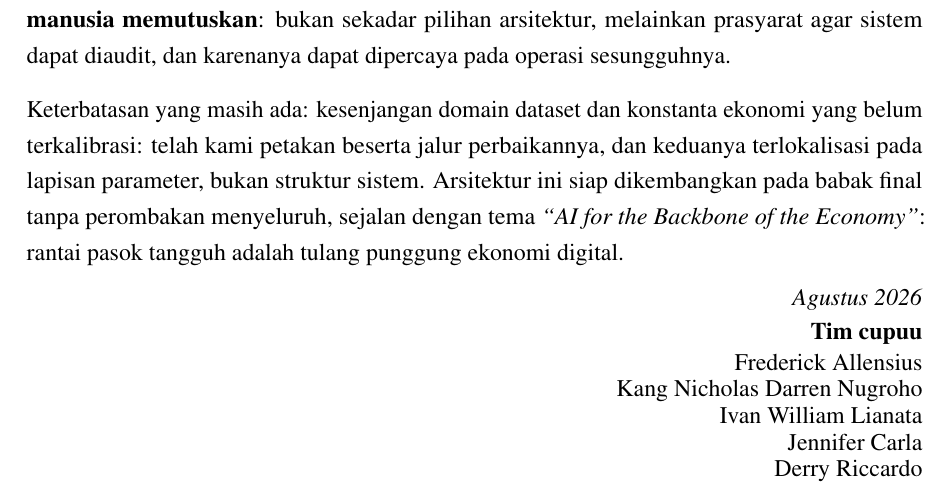
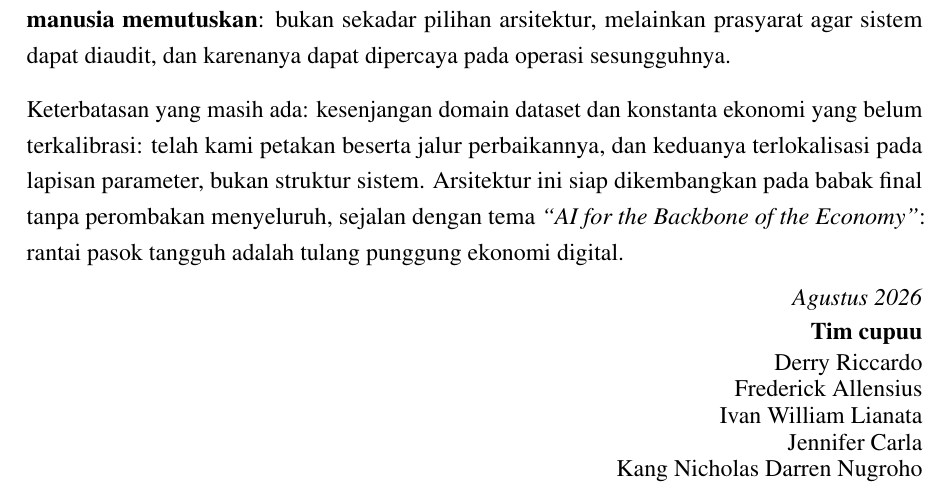
Before and after one commit to draxmit/aic-compfest, a LaTeX document (proposal/proposal-aeo.tex): part of page 23 of 25, cut so that both start at the same text. Compiled offline with pdfLaTeX.

Commit message:
docs: fix author order at end of document (alphabetical)

```diff
--- a/proposal/proposal-aeo.tex
+++ b/proposal/proposal-aeo.tex
@@ -1012,11 +1012,11 @@ Keterbatasan yang masih ada: kesenjangan domain dataset dan konstanta ekonomi ya
 \begin{flushright}\setstretch{0.92}
   \textit{Agustus 2026}\\[4pt]
   \textbf{Tim cupuu}\\[2pt]
+  Derry Riccardo\\
   Frederick Allensius\\
-  Kang Nicholas Darren Nugroho\\
   Ivan William Lianata\\
   Jennifer Carla\\
-  Derry Riccardo
+  Kang Nicholas Darren Nugroho
 \end{flushright}
 
 % ===========================================================
```
Also changed, not shown: proposal/proposal-aeo.pdf.
